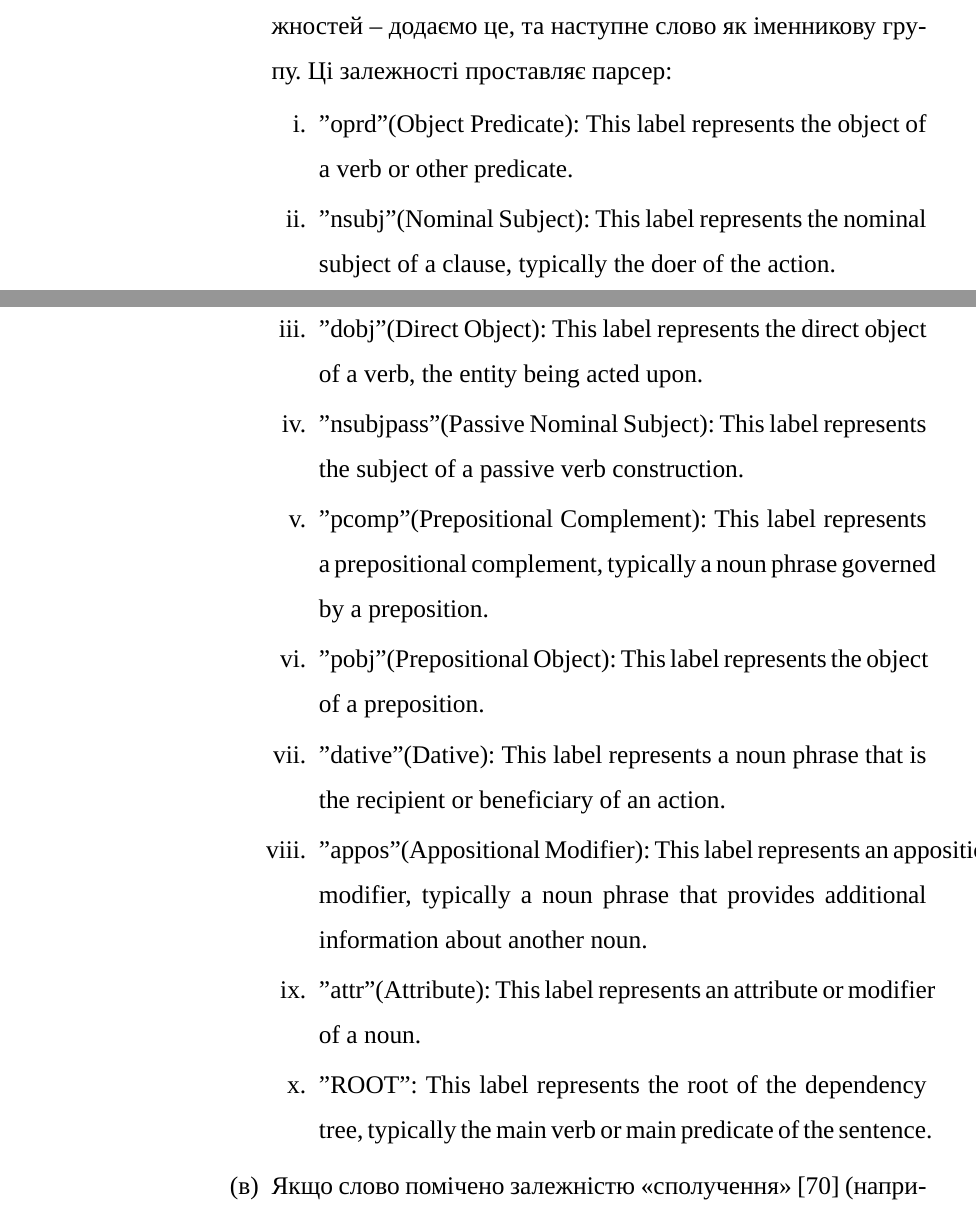
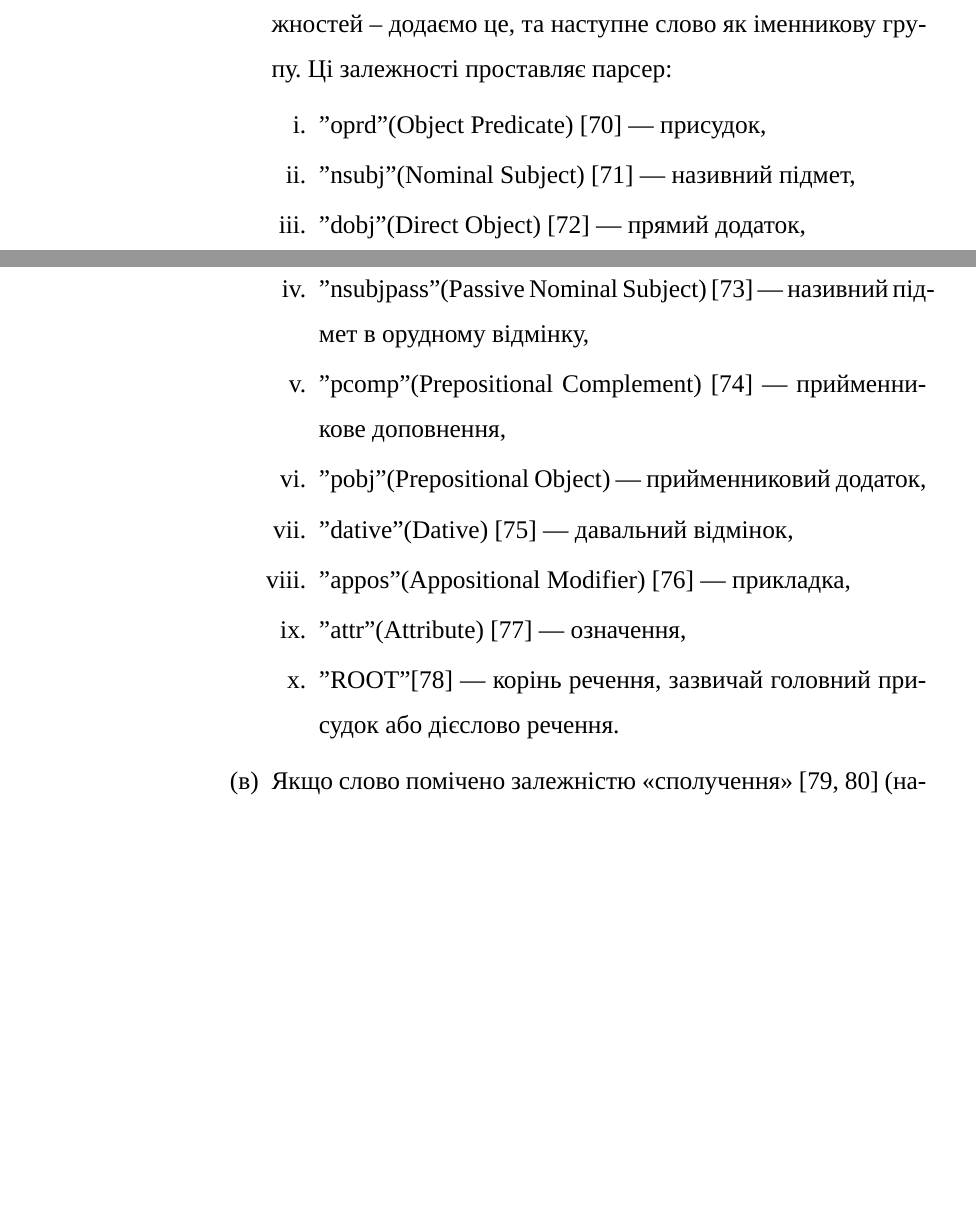
Before and after one commit to dazzlemon/diploma, a LaTeX document (doc/zapiska.tex): two parts of pages 32 and 33 of 50 before the commit and two parts of pages 32 and 33 of 51 after it, joined at a grey line, cut so that both start at the same text, the shorter picture padded with empty space. Compiled offline with XeLaTeX; a missing font is replaced by an installed copy or a similar font.

Commit message:
fully translated

```diff
--- a/doc/zapiska.tex
+++ b/doc/zapiska.tex
@@ -972,18 +972,24 @@
       \item Якщо слово помічено як залежне з однією з наступних залежностей -- додаємо це, та наступне слово як іменникову групу.
         Ці залежності проставляє парсер:
         \begin{enumerate}
-          \item "oprd" (Object Predicate): This label represents the object of a verb or other predicate.
-          \item "nsubj" (Nominal Subject): This label represents the nominal subject of a clause, typically the doer of the action.
-          \item "dobj" (Direct Object): This label represents the direct object of a verb, the entity being acted upon.
-          \item "nsubjpass" (Passive Nominal Subject): This label represents the subject of a passive verb construction.
-          \item "pcomp" (Prepositional Complement): This label represents a prepositional complement, typically a noun phrase governed by a preposition.
-          \item "pobj" (Prepositional Object): This label represents the object of a preposition.
-          \item "dative" (Dative): This label represents a noun phrase that is the recipient or beneficiary of an action.
-          \item "appos" (Appositional Modifier): This label represents an appositional modifier, typically a noun phrase that provides additional information about another noun.
-          \item "attr" (Attribute): This label represents an attribute or modifier of a noun.
-          \item "ROOT": This label represents the root of the dependency tree, typically the main verb or main predicate of the sentence.
+          \item "oprd" (Object Predicate) \cite{wiki_predicate_grammar} ---
+            присудок,
+          \item "nsubj" (Nominal Subject) \cite{nsubj_dep} --- називний підмет,
+          \item "dobj" (Direct Object) \cite{wiki_dobj} --- прямий додаток,
+          \item "nsubjpass" (Passive Nominal Subject) \cite{nsubj_pass_dep} ---
+            називний підмет в орудному відмінку,
+          \item "pcomp" (Prepositional Complement)
+            \cite{wiki_prepositional_phrases} --- прийменникове доповнення,
+          \item "pobj" (Prepositional Object) --- прийменниковий додаток,
+          \item "dative" (Dative) \cite{wiki_dative} --- давальний відмінок,
+          \item "appos" (Appositional Modifier) \cite{appos_dep} --- прикладка,
+          \item "attr" (Attribute) \cite{wiki_grammatical_modifier} ---
+            означення,
+          \item "ROOT" \cite{root_dep} --- корінь речення,
+            зазвичай головний присудок або дієслово речення.
         \end{enumerate}
-     \item Якщо слово помічено залежністю «сполучення» \cite{wiki_conjunction}
+     \item Якщо слово помічено залежністю «сполучення»
+       \cite{wiki_conjunction, conj_dep}
        (наприклад «та», «або»),
        додаємо це, та інші слова які помічені як залежні в цій групі.
     \end{enumerate}
```
Also changed, not shown: doc/zapiska.bib (+62 -0 lines).
